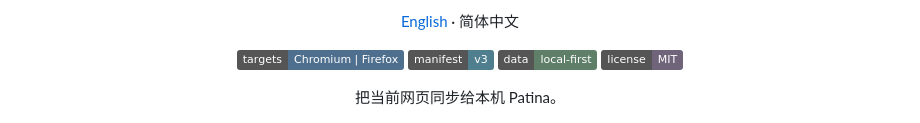
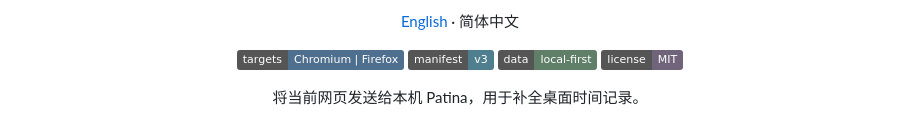
Before and after one commit to Ceceliaee/patina-web-sync, a Markdown page: README.zh-CN.md, the part around the change. GitHub-like rendering; badges without logos.

```diff
--- a/README.zh-CN.md
+++ b/README.zh-CN.md
@@ -14,7 +14,7 @@ Patina 的本地网页活动同步扩展。
 </div>
 
 <p align="center">
-把当前网页同步给本机 Patina。
+将当前网页发送给本机 Patina，用于补全桌面时间记录。
 </p>
 
 <p align="center">
```
Also changed, not shown: README.md (+1 -1 lines).
